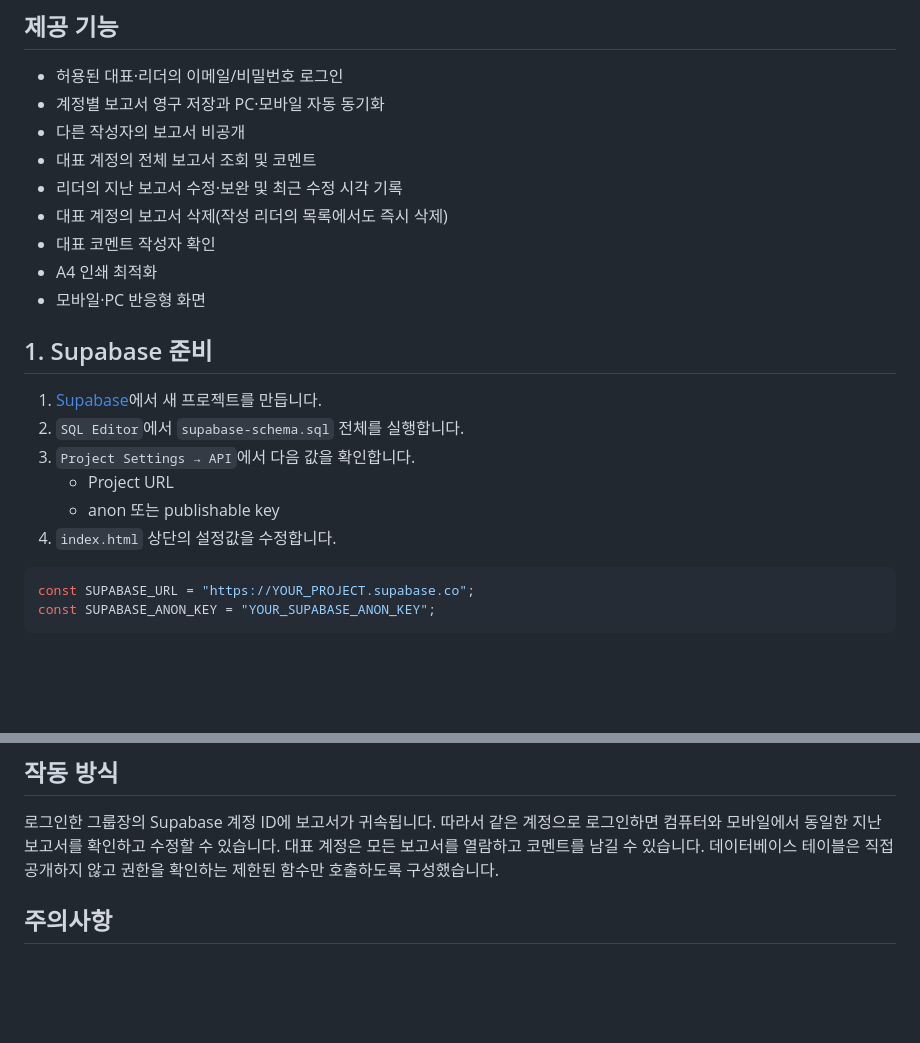
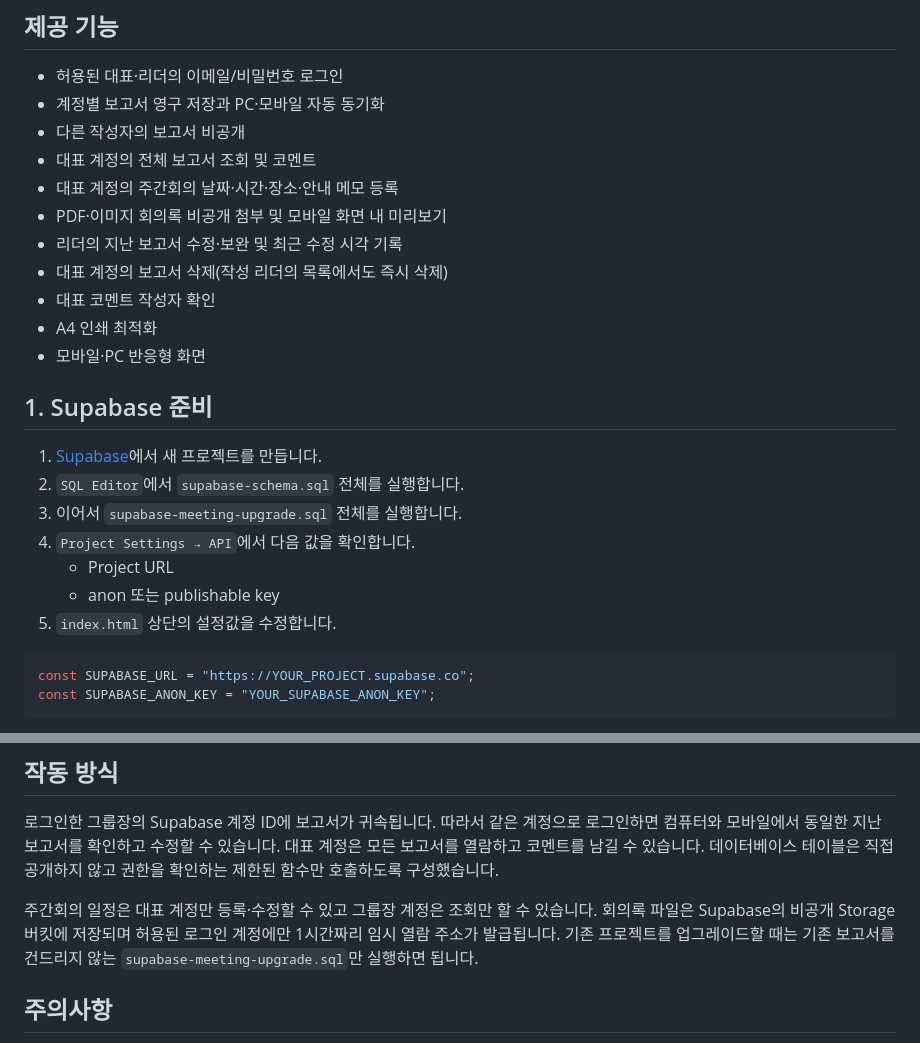
Before and after one commit to polink04/diako-Leader-Report, a Markdown page: README.md, 2 parts joined by grey strips. GitHub-like rendering; blank space fills up the shorter version.

Commit message:
주간회의 기능 설정 안내 추가

````diff
--- a/README.md
+++ b/README.md
@@ -8,6 +8,8 @@ GitHub Pages에서 실행되는 그룹장 주간보고 웹입니다.
 - 계정별 보고서 영구 저장과 PC·모바일 자동 동기화
 - 다른 작성자의 보고서 비공개
 - 대표 계정의 전체 보고서 조회 및 코멘트
+- 대표 계정의 주간회의 날짜·시간·장소·안내 메모 등록
+- PDF·이미지 회의록 비공개 첨부 및 모바일 화면 내 미리보기
 - 리더의 지난 보고서 수정·보완 및 최근 수정 시각 기록
 - 대표 계정의 보고서 삭제(작성 리더의 목록에서도 즉시 삭제)
 - 대표 코멘트 작성자 확인
@@ -18,10 +20,11 @@ GitHub Pages에서 실행되는 그룹장 주간보고 웹입니다.
 
 1. [Supabase](https://supabase.com/)에서 새 프로젝트를 만듭니다.
 2. `SQL Editor`에서 `supabase-schema.sql` 전체를 실행합니다.
-3. `Project Settings → API`에서 다음 값을 확인합니다.
+3. 이어서 `supabase-meeting-upgrade.sql` 전체를 실행합니다.
+4. `Project Settings → API`에서 다음 값을 확인합니다.
    - Project URL
    - anon 또는 publishable key
-4. `index.html` 상단의 설정값을 수정합니다.
+5. `index.html` 상단의 설정값을 수정합니다.
 
 ```js
 const SUPABASE_URL = "https://YOUR_PROJECT.supabase.co";
@@ -63,6 +66,8 @@ https://polink04.github.io/diako-Leader-Report/
 
 로그인한 그룹장의 Supabase 계정 ID에 보고서가 귀속됩니다. 따라서 같은 계정으로 로그인하면 컴퓨터와 모바일에서 동일한 지난 보고서를 확인하고 수정할 수 있습니다. 대표 계정은 모든 보고서를 열람하고 코멘트를 남길 수 있습니다. 데이터베이스 테이블은 직접 공개하지 않고 권한을 확인하는 제한된 함수만 호출하도록 구성했습니다.
 
+주간회의 일정은 대표 계정만 등록·수정할 수 있고 그룹장 계정은 조회만 할 수 있습니다. 회의록 파일은 Supabase의 비공개 Storage 버킷에 저장되며 허용된 로그인 계정에만 1시간짜리 임시 열람 주소가 발급됩니다. 기존 프로젝트를 업그레이드할 때는 기존 보고서를 건드리지 않는 `supabase-meeting-upgrade.sql`만 실행하면 됩니다.
+
 ## 주의사항
 
 - GitHub Pages 주소는 공개 URL이지만, 허용 목록과 Supabase 사용자 계정에 모두 등록된 사람만 보고서를 사용할 수 있습니다.
````
